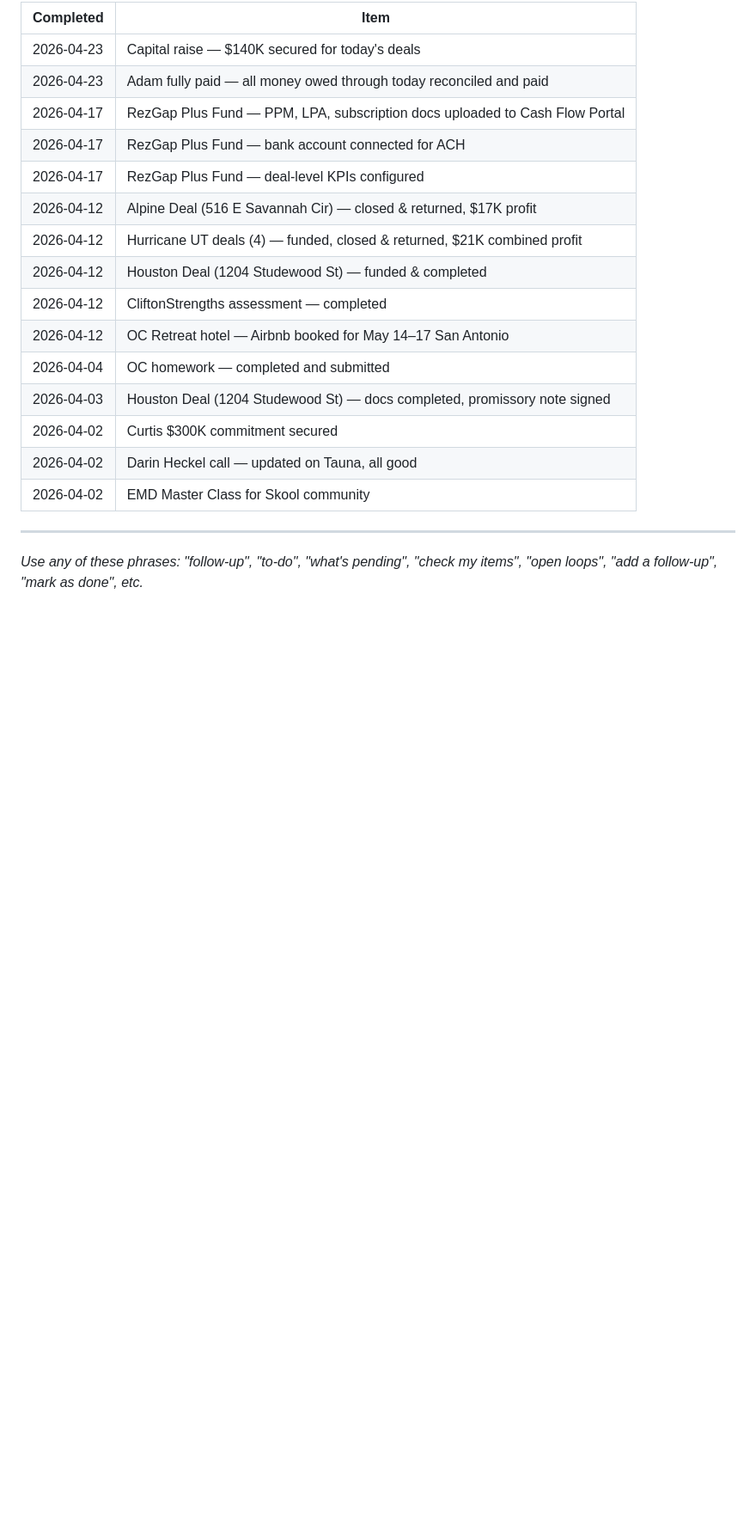
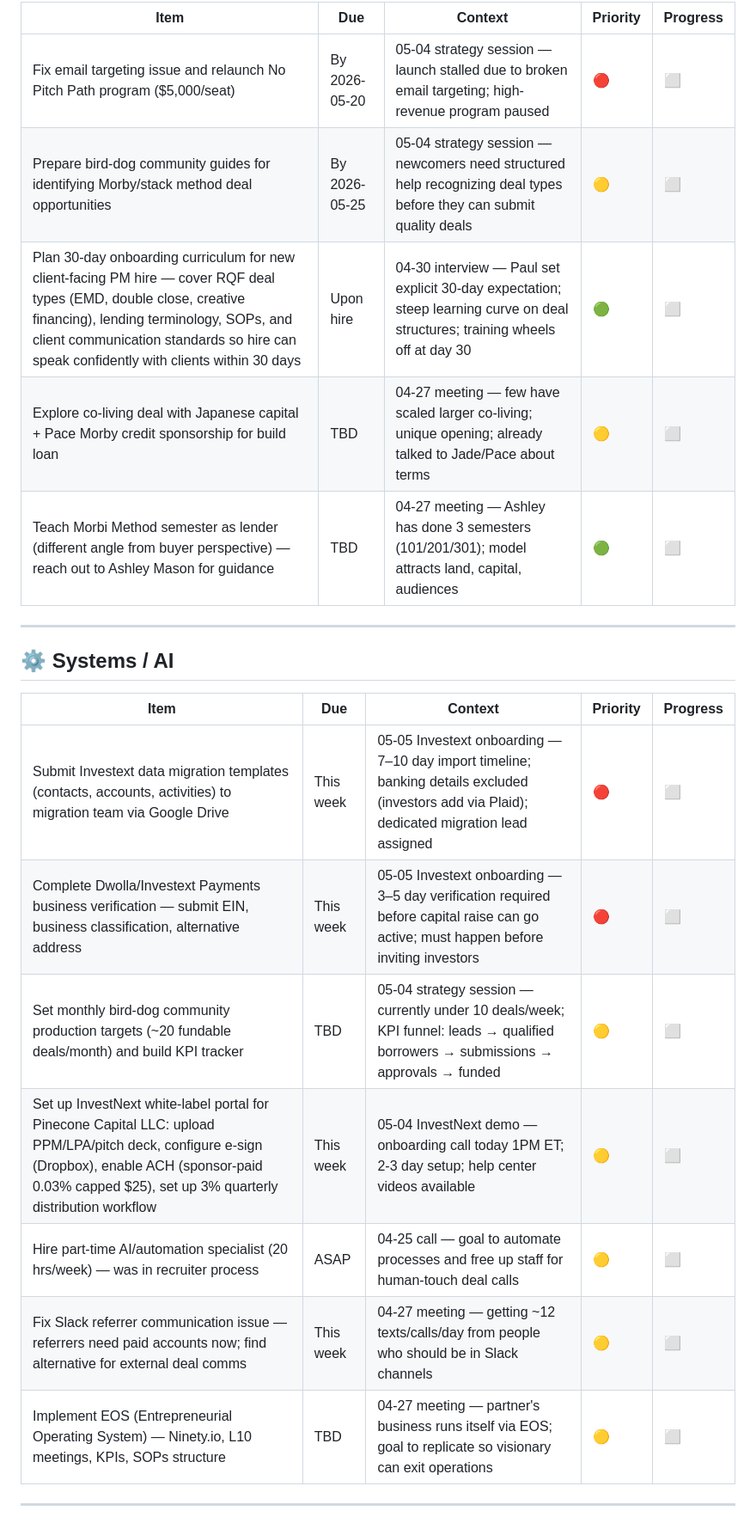
Before and after one commit to pmartbrown/dashboard, a Markdown page: todo.md, the part around one of its changes. Shown at 86% size. Drawn GitHub-style; blank space fills up the shorter version.

Commit message:
Update todo.md — Morning transcript review 2026-05-13

```diff
--- a/todo.md
+++ b/todo.md
@@ -80,21 +39,25 @@
 
-| Completed | Item |
-|-----------|------|
-| 2026-04-23 | Capital raise — $140K secured for today's deals |
-| 2026-04-23 | Adam fully paid — all money owed through today reconciled and paid |
-| 2026-04-17 | RezGap Plus Fund — PPM, LPA, subscription docs uploaded to Cash Flow Portal |
-| 2026-04-17 | RezGap Plus Fund — bank account connected for ACH |
-| 2026-04-17 | RezGap Plus Fund — deal-level KPIs configured |
-| 2026-04-12 | Alpine Deal (516 E Savannah Cir) — closed & returned, $17K profit |
-| 2026-04-12 | Hurricane UT deals (4) — funded, closed & returned, $21K combined profit |
-| 2026-04-12 | Houston Deal (1204 Studewood St) — funded & completed |
-| 2026-04-12 | CliftonStrengths assessment — completed |
-| 2026-04-12 | OC Retreat hotel — Airbnb booked for May 14–17 San Antonio |
-| 2026-04-04 | OC homework — completed and submitted |
-| 2026-04-03 | Houston Deal (1204 Studewood St) — docs completed, promissory note signed |
-| 2026-04-02 | Curtis $300K commitment secured |
-| 2026-04-02 | Darin Heckel call — updated on Tauna, all good |
-| 2026-04-02 | EMD Master Class for Skool community |
+| Item | Due | Context | Priority | Progress |
+|------|-----|---------|----------|----------|
+| Fix email targeting issue and relaunch No Pitch Path program ($5,000/seat) | By 2026-05-20 | 05-04 strategy session — launch stalled due to broken email targeting; high-revenue program paused | 🔴 | ⬜ |
+| Prepare bird-dog community guides for identifying Morby/stack method deal opportunities | By 2026-05-25 | 05-04 strategy session — newcomers need structured help recognizing deal types before they can submit quality deals | 🟡 | ⬜ |
+| Plan 30-day onboarding curriculum for new client-facing PM hire — cover RQF deal types (EMD, double close, creative financing), lending terminology, SOPs, and client communication standards so hire can speak confidently with clients within 30 days | Upon hire | 04-30 interview — Paul set explicit 30-day expectation; steep learning curve on deal structures; training wheels off at day 30 | 🟢 | ⬜ |
+| Explore co-living deal with Japanese capital + Pace Morby credit sponsorship for build loan | TBD | 04-27 meeting — few have scaled larger co-living; unique opening; already talked to Jade/Pace about terms | 🟡 | ⬜ |
+| Teach Morbi Method semester as lender (different angle from buyer perspective) — reach out to Ashley Mason for guidance | TBD | 04-27 meeting — Ashley has done 3 semesters (101/201/301); model attracts land, capital, audiences | 🟢 | ⬜ |
 
 ---
-*Use any of these phrases: "follow-up", "to-do", "what's pending", "check my items", "open loops", "add a follow-up", "mark as done", etc.*
+
+## ⚙️ Systems / AI
+
+| Item | Due | Context | Priority | Progress |
+|------|-----|---------|----------|----------|
+| Submit Investext data migration templates (contacts, accounts, activities) to migration team via Google Drive | This week | 05-05 Investext onboarding — 7–10 day import timeline; banking details excluded (investors add via Plaid); dedicated migration lead assigned | 🔴 | ⬜ |
+| Complete Dwolla/Investext Payments business verification — submit EIN, business classification, alternative address | This week | 05-05 Investext onboarding — 3–5 day verification required before capital raise can go active; must happen before inviting investors | 🔴 | ⬜ |
+| Set monthly bird-dog community production targets (~20 fundable deals/month) and build KPI tracker | TBD | 05-04 strategy session — currently under 10 deals/week; KPI funnel: leads → qualified borrowers → submissions → approvals → funded | 🟡 | ⬜ |
+| Set up InvestNext white-label portal for Pinecone Capital LLC: upload PPM/LPA/pitch deck, configure e-sign (Dropbox), enable ACH (sponsor-paid 0.03% capped $25), set up 3% quarterly distribution workflow | This week | 05-04 InvestNext demo — onboarding call today 1PM ET; 2-3 day setup; help center videos available | 🟡 | ⬜ |
+| Hire part-time AI/automation specialist (20 hrs/week) — was in recruiter process | ASAP | 04-25 call — goal to automate processes and free up staff for human-touch deal calls | 🟡 | ⬜ |
+| Fix Slack referrer communication issue — referrers need paid accounts now; find alternative for external deal comms | This week | 04-27 meeting — getting ~12 texts/calls/day from people who should be in Slack channels | 🟡 | ⬜ |
+| Implement EOS (Entrepreneurial Operating System) — Ninety.io, L10 meetings, KPIs, SOPs structure | TBD | 04-27 meeting — partner's business runs itself via EOS; goal to replicate so visionary can exit operations | 🟡 | ⬜ |
+
+---
+
```
Also changed, not shown: other parts of todo.md (+56 -66 lines).
